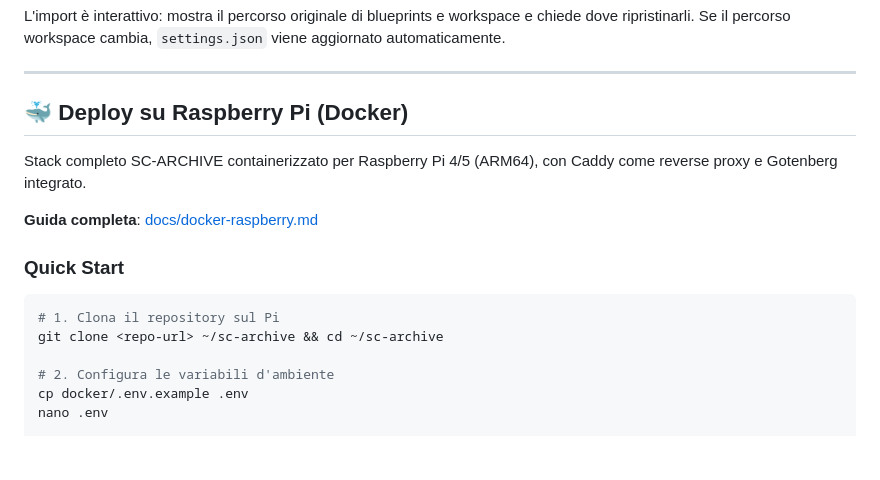
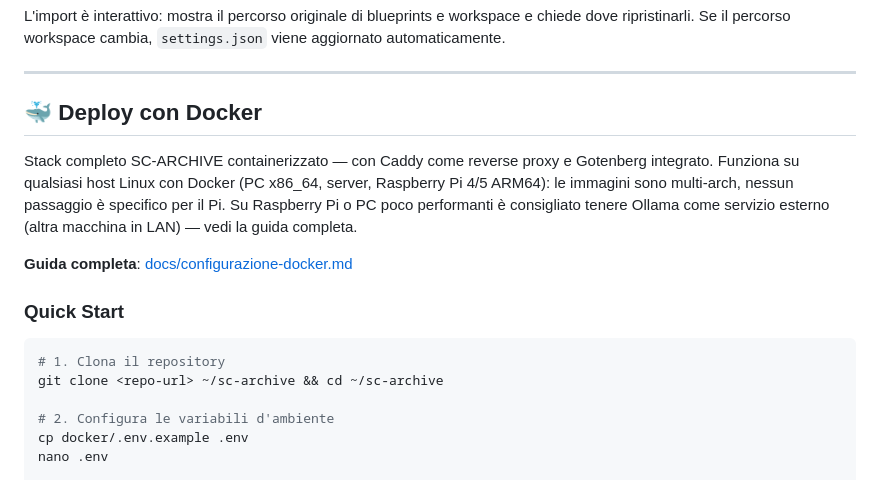
Before and after one commit to wolfmanIII/MD2FastPDF, a Markdown page: README.md, the part around the change. Rendered like a GitHub page; blank space fills up the shorter version.

````diff
--- a/README.md
+++ b/README.md
@@ -221,16 +221,16 @@ L'import è interattivo: mostra il percorso originale di blueprints e workspace
 
 ---
 
-## 🐳 Deploy su Raspberry Pi (Docker)
+## 🐳 Deploy con Docker
 
-Stack completo SC-ARCHIVE containerizzato per Raspberry Pi 4/5 (ARM64), con Caddy come reverse proxy e Gotenberg integrato.
+Stack completo SC-ARCHIVE containerizzato — con Caddy come reverse proxy e Gotenberg integrato. Funziona su qualsiasi host Linux con Docker (PC x86_64, server, Raspberry Pi 4/5 ARM64): le immagini sono multi-arch, nessun passaggio è specifico per il Pi. Su Raspberry Pi o PC poco performanti è consigliato tenere Ollama come servizio esterno (altra macchina in LAN) — vedi la guida completa.
 
-**Guida completa**: [docs/docker-raspberry.md](docs/docker-raspberry.md)
+**Guida completa**: [docs/configurazione-docker.md](docs/configurazione-docker.md)
 
 ### Quick Start
 
 ```bash
-# 1. Clona il repository sul Pi
+# 1. Clona il repository
 git clone <repo-url> ~/sc-archive && cd ~/sc-archive
 
 # 2. Configura le variabili d'ambiente
````
Also changed, not shown: docs/configurazione-docker.md (+30 -21 lines).
